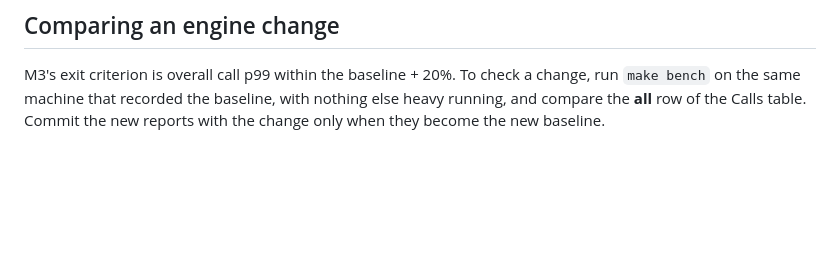
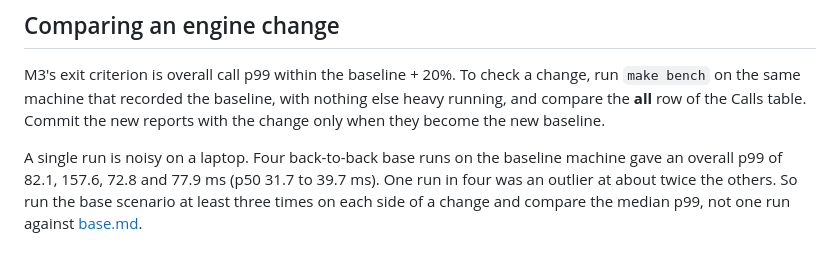
Before and after one commit to tmichov/CometGo, a Markdown page: docs/bench/README.md, the part around the change. GitHub-like rendering; blank space fills up the shorter version.

```diff
--- a/docs/bench/README.md
+++ b/docs/bench/README.md
@@ -52,3 +52,5 @@ Driver, server and Postgres share the one machine, so compare numbers only betwe
 ## Comparing an engine change
 
 M3's exit criterion is overall call p99 within the baseline + 20%. To check a change, run `make bench` on the same machine that recorded the baseline, with nothing else heavy running, and compare the **all** row of the Calls table. Commit the new reports with the change only when they become the new baseline.
+
+A single run is noisy on a laptop. Four back-to-back base runs on the baseline machine gave an overall p99 of 82.1, 157.6, 72.8 and 77.9 ms (p50 31.7 to 39.7 ms). One run in four was an outlier at about twice the others. So run the base scenario at least three times on each side of a change and compare the median p99, not one run against [base.md](base.md).
```
Also changed, not shown: docs/bench/base.md (added, +60 -0 lines), docs/bench/slow.md (added, +64 -0 lines).
